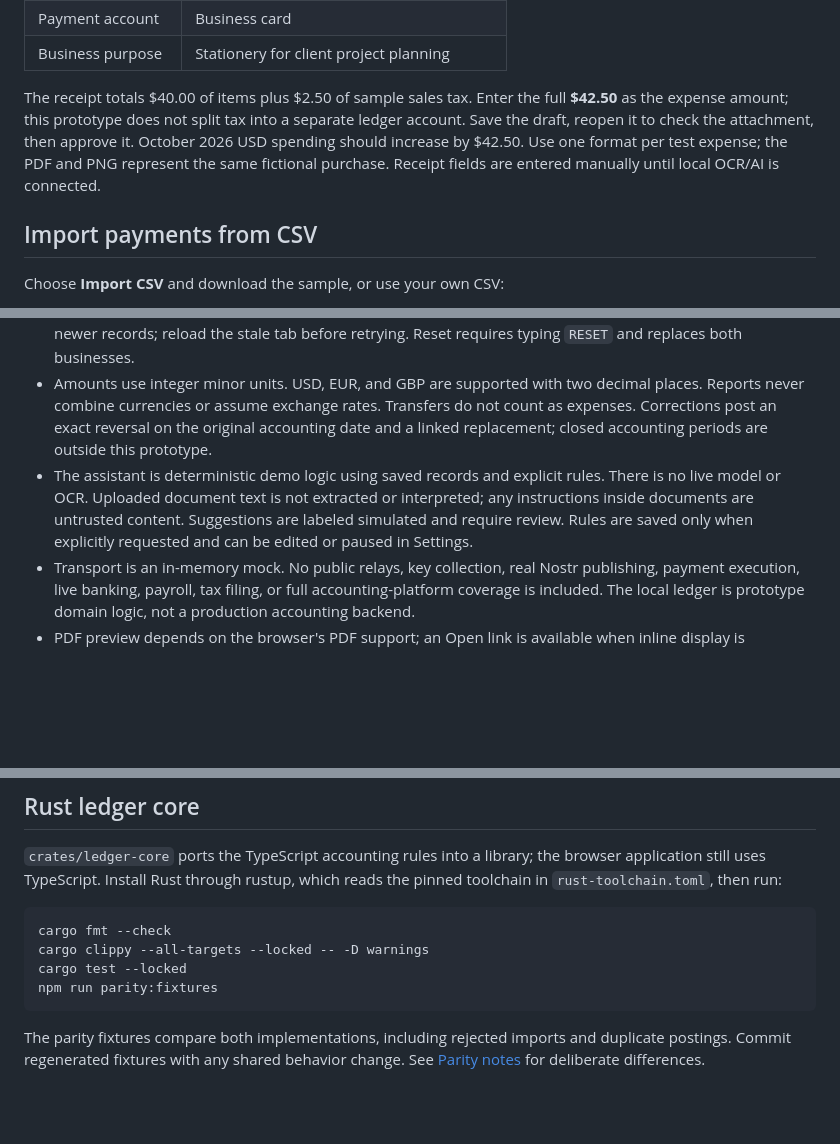
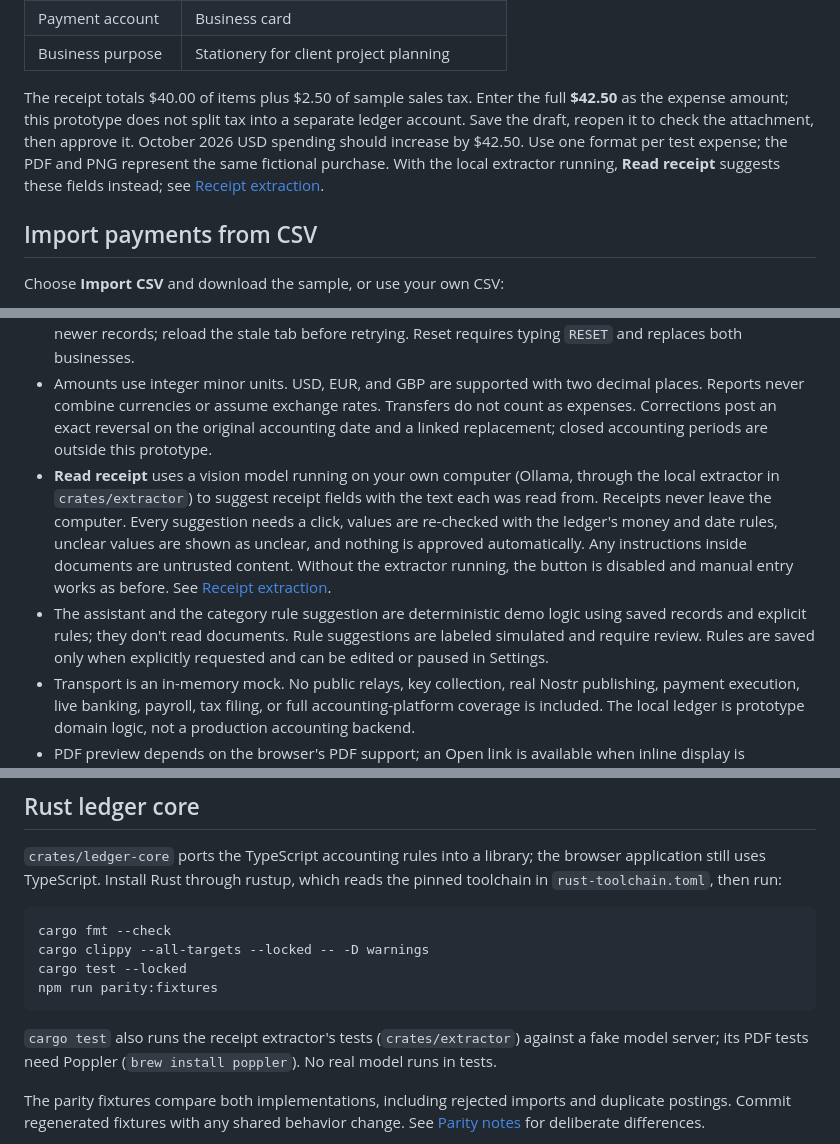
Before and after one commit to spe1020/zap-books, a Markdown page: README.md, 3 parts joined by grey strips. GitHub-like rendering; blank space fills up the shorter version.

````diff
--- a/README.md
+++ b/README.md
@@ -52,7 +52,7 @@ In **Northstar Studio → New expense**, attach either the PDF or PNG and enter:
 | Payment account   | Business card                             |
 | Business purpose  | Stationery for client project planning    |
 
-The receipt totals $40.00 of items plus $2.50 of sample sales tax. Enter the full **$42.50** as the expense amount; this prototype does not split tax into a separate ledger account. Save the draft, reopen it to check the attachment, then approve it. October 2026 USD spending should increase by $42.50. Use one format per test expense; the PDF and PNG represent the same fictional purchase. Receipt fields are entered manually until local OCR/AI is connected.
+The receipt totals $40.00 of items plus $2.50 of sample sales tax. Enter the full **$42.50** as the expense amount; this prototype does not split tax into a separate ledger account. Save the draft, reopen it to check the attachment, then approve it. October 2026 USD spending should increase by $42.50. Use one format per test expense; the PDF and PNG represent the same fictional purchase. With the local extractor running, **Read receipt** suggests these fields instead; see [Receipt extraction](docs/receipt-extraction.md).
 
 ## Import payments from CSV
 
@@ -82,7 +82,8 @@ Use **Export** to download current posted expenses or the full journal history,
 - Business IDs enforce local workspace separation. **This is not production authentication or authorization.** Anyone with access to the browser profile can access or alter its local data. Attachments are not encrypted at rest by this app.
 - Saving is atomic across records and evidence. Revision checks reject stale-tab writes rather than overwriting newer records; reload the stale tab before retrying. Reset requires typing `RESET` and replaces both businesses.
 - Amounts use integer minor units. USD, EUR, and GBP are supported with two decimal places. Reports never combine currencies or assume exchange rates. Transfers do not count as expenses. Corrections post an exact reversal on the original accounting date and a linked replacement; closed accounting periods are outside this prototype.
-- The assistant is deterministic demo logic using saved records and explicit rules. There is no live model or OCR. Uploaded document text is not extracted or interpreted; any instructions inside documents are untrusted content. Suggestions are labeled simulated and require review. Rules are saved only when explicitly requested and can be edited or paused in Settings.
+- **Read receipt** uses a vision model running on your own computer (Ollama, through the local extractor in `crates/extractor`) to suggest receipt fields with the text each was read from. Receipts never leave the computer. Every suggestion needs a click, values are re-checked with the ledger's money and date rules, unclear values are shown as unclear, and nothing is approved automatically. Any instructions inside documents are untrusted content. Without the extractor running, the button is disabled and manual entry works as before. See [Receipt extraction](docs/receipt-extraction.md).
+- The assistant and the category rule suggestion are deterministic demo logic using saved records and explicit rules; they don't read documents. Rule suggestions are labeled simulated and require review. Rules are saved only when explicitly requested and can be edited or paused in Settings.
 - Transport is an in-memory mock. No public relays, key collection, real Nostr publishing, payment execution, live banking, payroll, tax filing, or full accounting-platform coverage is included. The local ledger is prototype domain logic, not a production accounting backend.
 - PDF preview depends on the browser's PDF support; an Open link is available when inline display is unavailable. User uploads support PNG, JPEG, WebP, and PDF; SVG receipts are trusted fictional seed assets only.
 
@@ -115,6 +116,8 @@ cargo test --locked
 npm run parity:fixtures
 ```
 
+`cargo test` also runs the receipt extractor's tests (`crates/extractor`) against a fake model server; its PDF tests need Poppler (`brew install poppler`). No real model runs in tests.
+
 The parity fixtures compare both implementations, including rejected imports and duplicate postings. Commit regenerated fixtures with any shared behavior change. See [Parity notes](PARITY_NOTES.md) for deliberate differences.
 
 Rust journal construction requires `JournalEntry::new(&business, unchecked)`. Load saved JSON through `BusinessData` or `Workspace` so journals are checked against their business, accounts, categories, and currency. Context-free journal deserialization and conversion are intentionally unavailable. Valid stored JSON keeps the same shape; invalid journals fail loading instead of entering reports.
````
Also changed, not shown: docs/architecture.md (+5 -2 lines), docs/receipt-extraction.md (added, +169 -0 lines).
